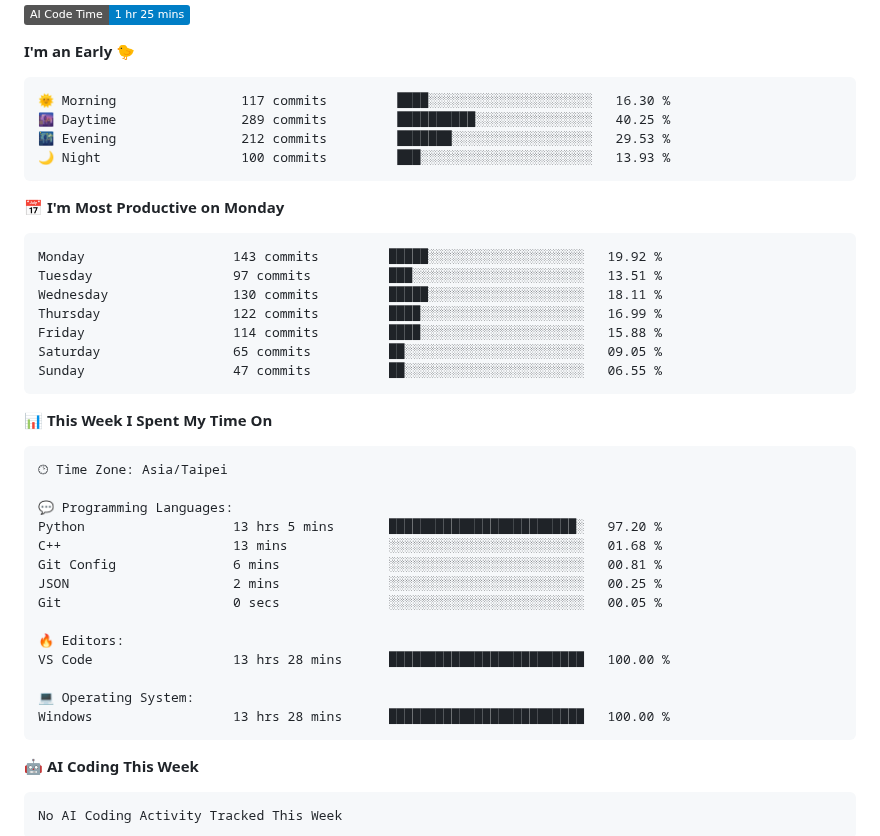
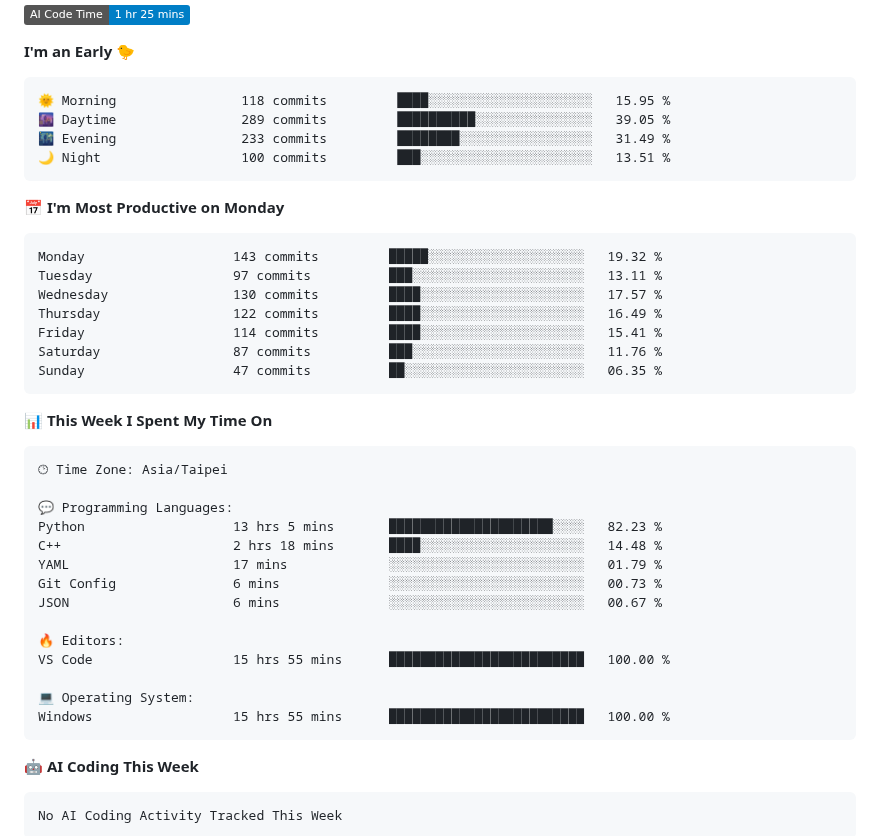
Before and after one commit to 40436michael/40436michael, a Markdown page: README.md, the part around one of its changes. Rendered like a GitHub page; badges without logos.

Commit message:
Updated waka stats

````diff
--- a/README.md
+++ b/README.md
@@ -18,21 +18,21 @@
 **I'm an Early 🐤**
 
 ```text
-🌞 Morning                117 commits         ████░░░░░░░░░░░░░░░░░░░░░   16.30 %
-🌆 Daytime                289 commits         ██████████░░░░░░░░░░░░░░░   40.25 %
-🌃 Evening                212 commits         ███████░░░░░░░░░░░░░░░░░░   29.53 %
-🌙 Night                  100 commits         ███░░░░░░░░░░░░░░░░░░░░░░   13.93 %
+🌞 Morning                118 commits         ████░░░░░░░░░░░░░░░░░░░░░   15.95 %
+🌆 Daytime                289 commits         ██████████░░░░░░░░░░░░░░░   39.05 %
+🌃 Evening                233 commits         ████████░░░░░░░░░░░░░░░░░   31.49 %
+🌙 Night                  100 commits         ███░░░░░░░░░░░░░░░░░░░░░░   13.51 %
 ```
 📅 **I'm Most Productive on Monday**
 
 ```text
-Monday                   143 commits         █████░░░░░░░░░░░░░░░░░░░░   19.92 %
-Tuesday                  97 commits          ███░░░░░░░░░░░░░░░░░░░░░░   13.51 %
-Wednesday                130 commits         █████░░░░░░░░░░░░░░░░░░░░   18.11 %
-Thursday                 122 commits         ████░░░░░░░░░░░░░░░░░░░░░   16.99 %
-Friday                   114 commits         ████░░░░░░░░░░░░░░░░░░░░░   15.88 %
-Saturday                 65 commits          ██░░░░░░░░░░░░░░░░░░░░░░░   09.05 %
-Sunday                   47 commits          ██░░░░░░░░░░░░░░░░░░░░░░░   06.55 %
+Monday                   143 commits         █████░░░░░░░░░░░░░░░░░░░░   19.32 %
+Tuesday                  97 commits          ███░░░░░░░░░░░░░░░░░░░░░░   13.11 %
+Wednesday                130 commits         ████░░░░░░░░░░░░░░░░░░░░░   17.57 %
+Thursday                 122 commits         ████░░░░░░░░░░░░░░░░░░░░░   16.49 %
+Friday                   114 commits         ████░░░░░░░░░░░░░░░░░░░░░   15.41 %
+Saturday                 87 commits          ███░░░░░░░░░░░░░░░░░░░░░░   11.76 %
+Sunday                   47 commits          ██░░░░░░░░░░░░░░░░░░░░░░░   06.35 %
 ```
 
 
@@ -42,17 +42,17 @@ Sunday                   47 commits          ██░░░░░░░░░
 🕑︎ Time Zone: Asia/Taipei
 
 💬 Programming Languages:
-Python                   13 hrs 5 mins       ████████████████████████░   97.20 %
-C++                      13 mins             ░░░░░░░░░░░░░░░░░░░░░░░░░   01.68 %
-Git Config               6 mins              ░░░░░░░░░░░░░░░░░░░░░░░░░   00.81 %
-JSON                     2 mins              ░░░░░░░░░░░░░░░░░░░░░░░░░   00.25 %
-Git                      0 secs              ░░░░░░░░░░░░░░░░░░░░░░░░░   00.05 %
+Python                   13 hrs 5 mins       █████████████████████░░░░   82.23 %
+C++                      2 hrs 18 mins       ████░░░░░░░░░░░░░░░░░░░░░   14.48 %
+YAML                     17 mins             ░░░░░░░░░░░░░░░░░░░░░░░░░   01.79 %
+Git Config               6 mins              ░░░░░░░░░░░░░░░░░░░░░░░░░   00.73 %
+JSON                     6 mins              ░░░░░░░░░░░░░░░░░░░░░░░░░   00.67 %
 
 🔥 Editors:
-VS Code                  13 hrs 28 mins      █████████████████████████   100.00 %
+VS Code                  15 hrs 55 mins      █████████████████████████   100.00 %
 
 💻 Operating System:
-Windows                  13 hrs 28 mins      █████████████████████████   100.00 %
+Windows                  15 hrs 55 mins      █████████████████████████   100.00 %
 ```
 
 🤖 **AI Coding This Week**
````
Also changed, not shown: other parts of README.md (+1 -1 lines), assets/bar_graph.png.
